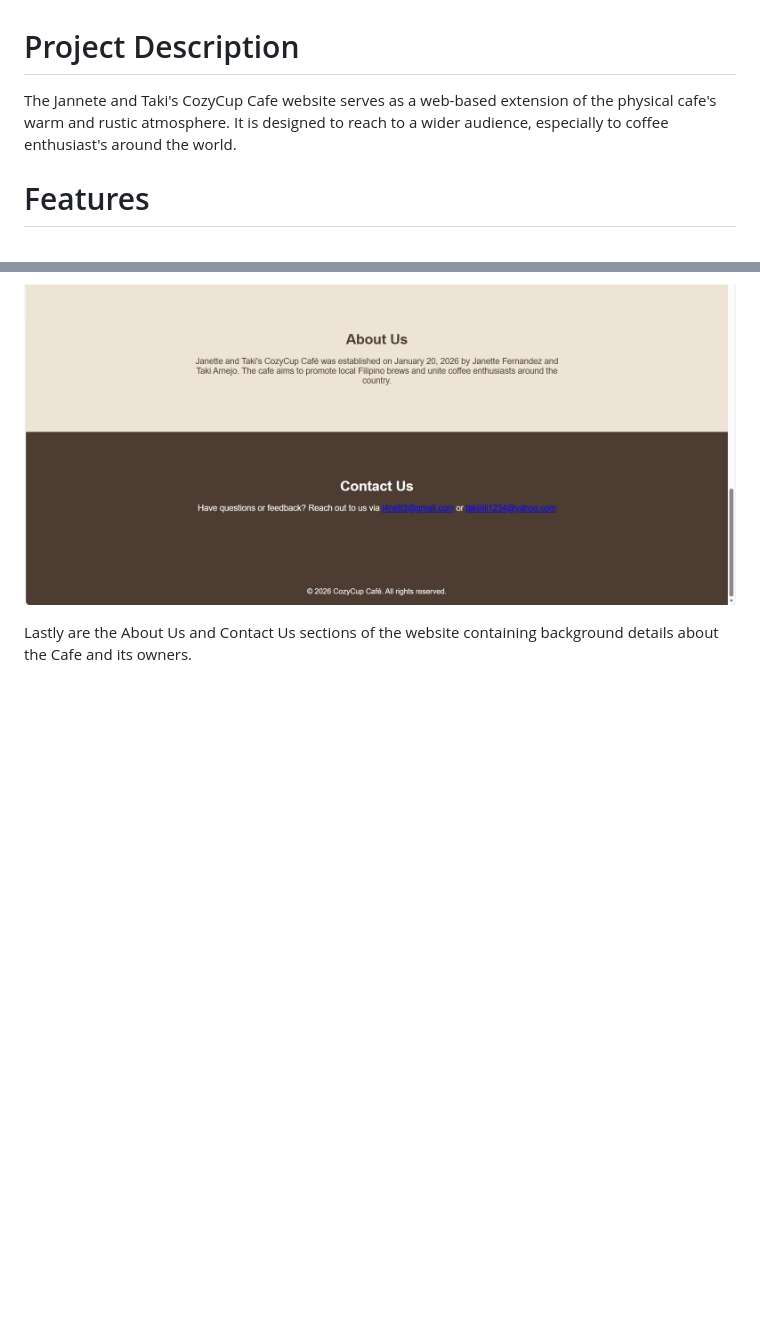
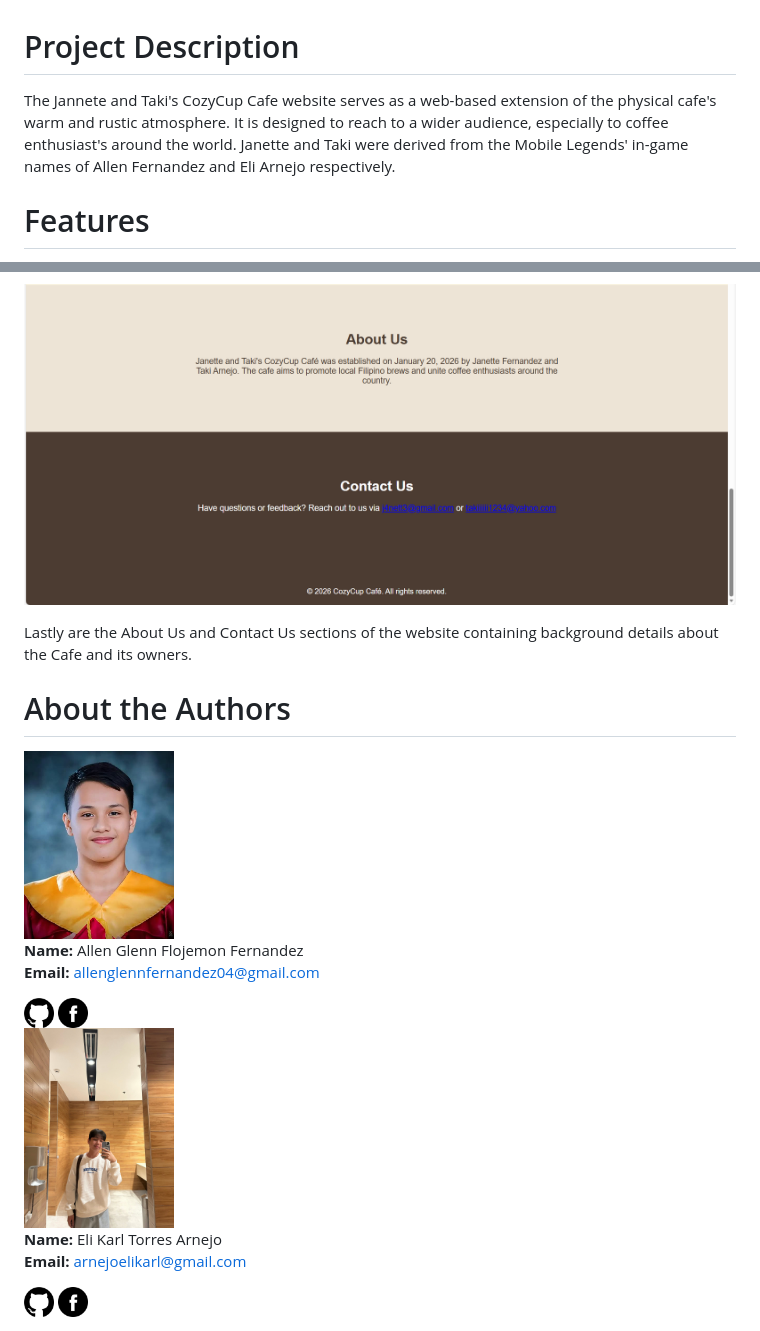
Before and after one commit to FernandezCorporate/Janette-Taki-cozycup, a Markdown page: README.md, 2 parts joined by grey strips. Rendered like a GitHub page; pictures changed too: img/Allen.jpg (added), img/Eli.jpg (added), img/Facebook_black.png (added); blank space fills up the shorter version.

Commit message:
Added more images and finished README

```diff
--- a/README.md
+++ b/README.md
@@ -1,6 +1,6 @@
 # Project Description
 
-The Jannete and Taki's CozyCup Cafe website serves as a web-based extension of the physical cafe's warm and rustic atmosphere. It is designed to reach to a wider audience, especially to coffee enthusiast's around the world.
+The Jannete and Taki's CozyCup Cafe website serves as a web-based extension of the physical cafe's warm and rustic atmosphere. It is designed to reach to a wider audience, especially to coffee enthusiast's around the world. Janette and Taki were derived from the Mobile Legends' in-game names of Allen Fernandez and Eli Arnejo respectively.
 
 # Features
 
@@ -34,3 +34,26 @@ These set of images highlight some of the Cafe's best-sellers, incorporated with
 ![More Information](img/Screenshot%204.png)
 
 Lastly are the About Us and Contact Us sections of the website containing background details about the Cafe and its owners.
+
+# About the Authors
+<img src="img/Allen.jpg" width=150 style="border-radius: 50%;">
+
+<br>
+
+**Name:** Allen Glenn Flojemon Fernandez
+**Email:** allenglennfernandez04@gmail.com
+
+<img src="img/Github_black.png" width=30 height=30 href="https://github.com/FernandezCorporate">
+<img src="img/Facebook_black.png" width=30 height=30 href="https://www.facebook.com/allenglenn.fernandez.5">
+
+<br>
+
+<img src="img/Eli.jpg" width=150 style="border-radius: 50%;">
+
+<br>
+
+**Name:** Eli Karl Torres Arnejo
+**Email:** arnejoelikarl@gmail.com
+
+<img src="img/Github_black.png" width=30 height=30 href="https://github.com/ihlay">
+<img src="img/Facebook_black.png" width=30 height=30 href="https://www.facebook.com/ihlayy">
```
